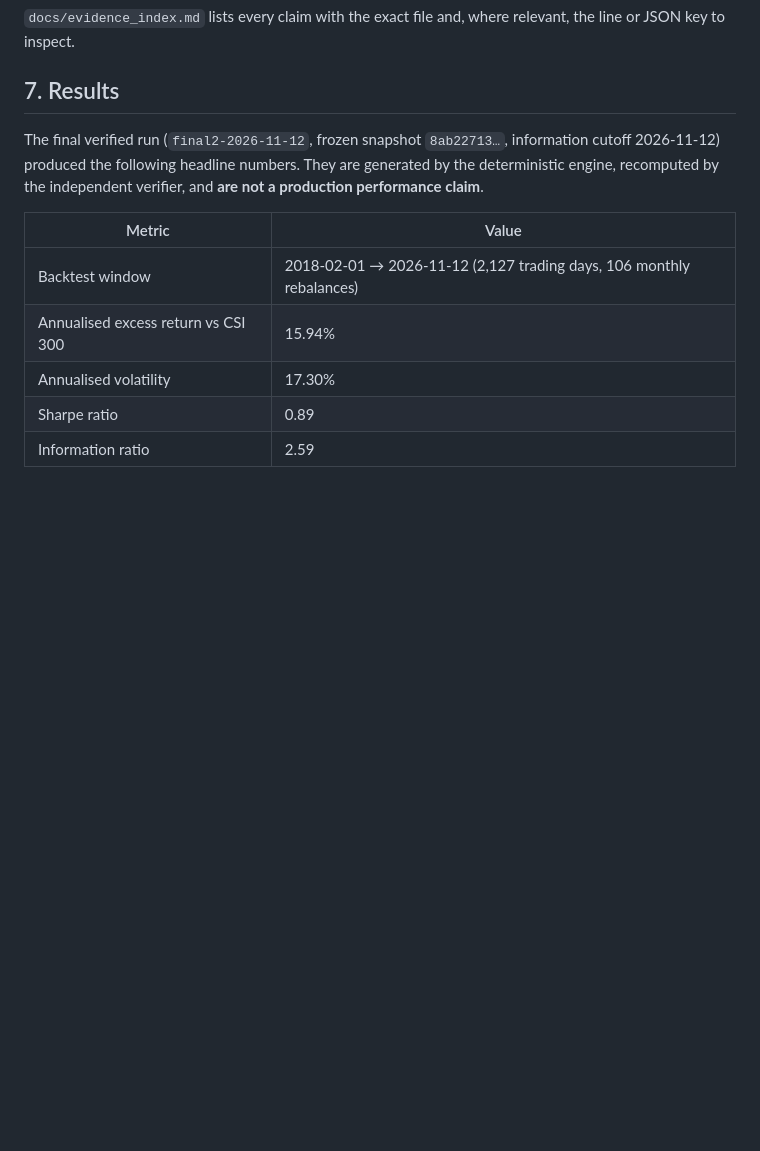
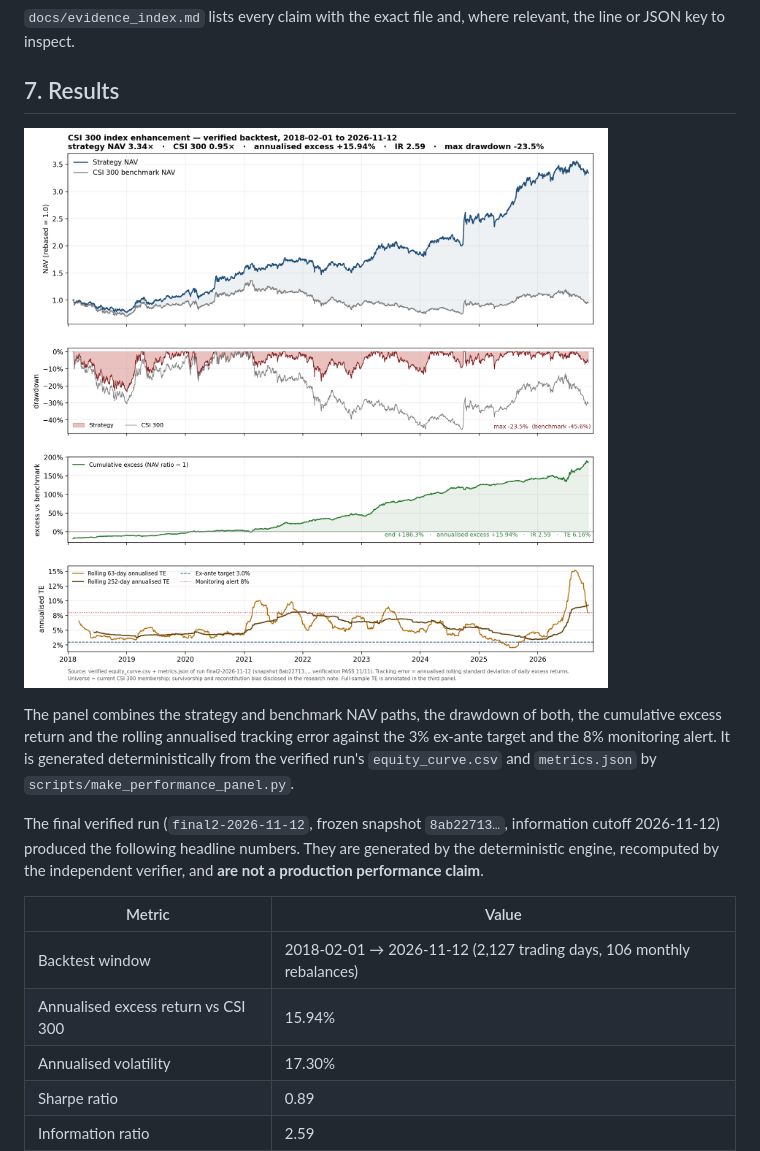
Before and after one commit to 13162563982/aic-multifactor-index-enhancement, a Markdown page: README.md, the part around the change. GitHub-like rendering; pictures changed too: docs/figures/performance_panel.png (added); blank space fills up the shorter version.

Commit message:
feat: add four-panel performance figure (NAV, drawdown, cumulative excess, rolling tracking error)

```diff
--- a/README.md
+++ b/README.md
@@ -188,6 +188,13 @@ JSON key to inspect.
 
 ## 7. Results
 
+![Performance panel: NAV, drawdown, excess return and tracking error](docs/figures/performance_panel.png)
+
+The panel combines the strategy and benchmark NAV paths, the drawdown of both, the cumulative
+excess return and the rolling annualised tracking error against the 3% ex-ante target and the 8%
+monitoring alert. It is generated deterministically from the verified run's `equity_curve.csv`
+and `metrics.json` by `scripts/make_performance_panel.py`.
+
 The final verified run (`final2-2026-11-12`, frozen snapshot `8ab22713…`, information cutoff
 2026-11-12) produced the following headline numbers. They are generated by the deterministic
 engine, recomputed by the independent verifier, and **are not a production performance claim**.
```
Also changed, not shown: docs/design_note.md (+10 -6 lines), 2 other files.
